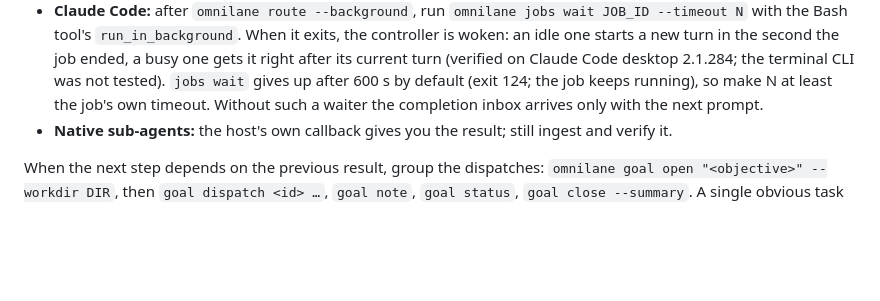
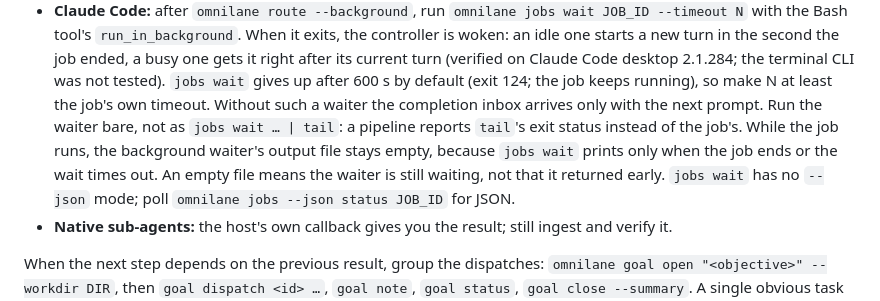
Before and after one commit to Seraphim0916/omnilane, a Markdown page: skills/omnilane/SKILL.md, the part around the change. Drawn GitHub-style; blank space fills up the shorter version.

Commit message:
docs(skill): how to run a background jobs wait from Claude Code
Run the waiter bare (a | tail pipeline reports tail's status), an empty waiter
output file means it is still waiting, and wait has no --json mode.

```diff
--- a/skills/omnilane/SKILL.md
+++ b/skills/omnilane/SKILL.md
@@ -465,7 +465,12 @@ How you hear about a background job finishing:
   on Claude Code desktop 2.1.284; the terminal CLI was not tested). `jobs wait`
   gives up after 600 s by default (exit 124; the job keeps running), so make N at
   least the job's own timeout. Without such a waiter the completion inbox arrives
-  only with the next prompt.
+  only with the next prompt. Run the waiter bare, not as `jobs wait … | tail`:
+  a pipeline reports `tail`'s exit status instead of the job's. While the job
+  runs, the background waiter's output file stays empty, because `jobs wait`
+  prints only when the job ends or the wait times out. An empty file means the
+  waiter is still waiting, not that it returned early. `jobs wait` has no
+  `--json` mode; poll `omnilane jobs --json status JOB_ID` for JSON.
 - **Native sub-agents:** the host's own callback gives you the result; still
   ingest and verify it.
 
```
